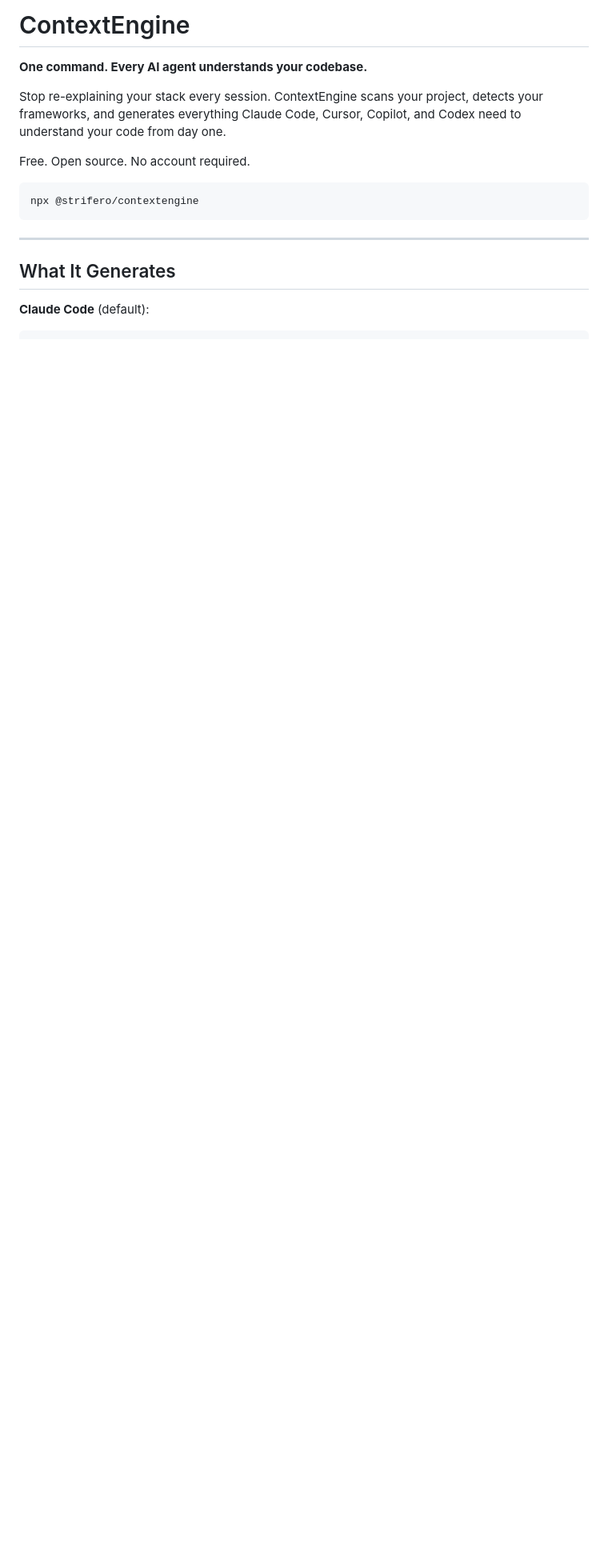
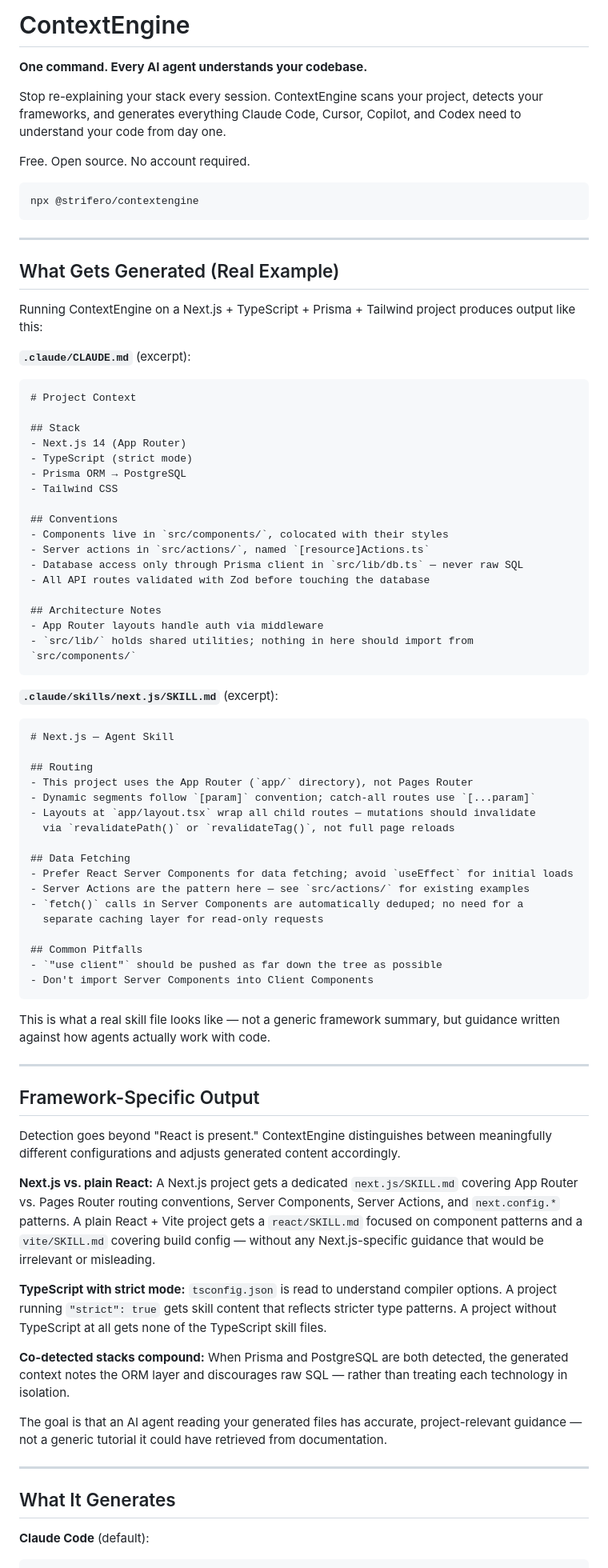
Before and after one commit to strifero/ContextEngine, a Markdown page: README.md, the part around the change. Shown at 80% size. Rendered like a GitHub page; blank space fills up the shorter version.

Commit message:
docs: update README via Stage 5 engine

````diff
--- a/README.md
+++ b/README.md
@@ -9,6 +9,73 @@ Free. Open source. No account required.
 ```bash
 npx @strifero/contextengine
 ```
+
+---
+
+## What Gets Generated (Real Example)
+
+Running ContextEngine on a Next.js + TypeScript + Prisma + Tailwind project produces output like this:
+
+**`.claude/CLAUDE.md`** (excerpt):
+```markdown
+# Project Context
+
+## Stack
+- Next.js 14 (App Router)
+- TypeScript (strict mode)
+- Prisma ORM → PostgreSQL
+- Tailwind CSS
+
+## Conventions
+- Components live in `src/components/`, colocated with their styles
+- Server actions in `src/actions/`, named `[resource]Actions.ts`
+- Database access only through Prisma client in `src/lib/db.ts` — never raw SQL
+- All API routes validated with Zod before touching the database
+
+## Architecture Notes
+- App Router layouts handle auth via middleware
+- `src/lib/` holds shared utilities; nothing in here should import from `src/components/`
+```
+
+**`.claude/skills/next.js/SKILL.md`** (excerpt):
+```markdown
+# Next.js — Agent Skill
+
+## Routing
+- This project uses the App Router (`app/` directory), not Pages Router
+- Dynamic segments follow `[param]` convention; catch-all routes use `[...param]`
+- Layouts at `app/layout.tsx` wrap all child routes — mutations should invalidate
+  via `revalidatePath()` or `revalidateTag()`, not full page reloads
+
+## Data Fetching
+- Prefer React Server Components for data fetching; avoid `useEffect` for initial loads
+- Server Actions are the pattern here — see `src/actions/` for existing examples
+- `fetch()` calls in Server Components are automatically deduped; no need for a
+  separate caching layer for read-only requests
+
+## Common Pitfalls
+- `"use client"` should be pushed as far down the tree as possible
+- Don't import Server Components into Client Components
+```
+
+This is what a real skill file looks like — not a generic framework summary, but guidance written against how agents actually work with code.
+
+---
+
+## Framework-Specific Output
+
+Detection goes beyond "React is present." ContextEngine distinguishes between meaningfully different configurations and adjusts generated content accordingly.
+
+**Next.js vs. plain React:**
+A Next.js project gets a dedicated `next.js/SKILL.md` covering App Router vs. Pages Router routing conventions, Server Components, Server Actions, and `next.config.*` patterns. A plain React + Vite project gets a `react/SKILL.md` focused on component patterns and a `vite/SKILL.md` covering build config — without any Next.js-specific guidance that would be irrelevant or misleading.
+
+**TypeScript with strict mode:**
+`tsconfig.json` is read to understand compiler options. A project running `"strict": true` gets skill content that reflects stricter type patterns. A project without TypeScript at all gets none of the TypeScript skill files.
+
+**Co-detected stacks compound:**
+When Prisma and PostgreSQL are both detected, the generated context notes the ORM layer and discourages raw SQL — rather than treating each technology in isolation.
+
+The goal is that an AI agent reading your generated files has accurate, project-relevant guidance — not a generic tutorial it could have retrieved from documentation.
 
 ---
 
````
